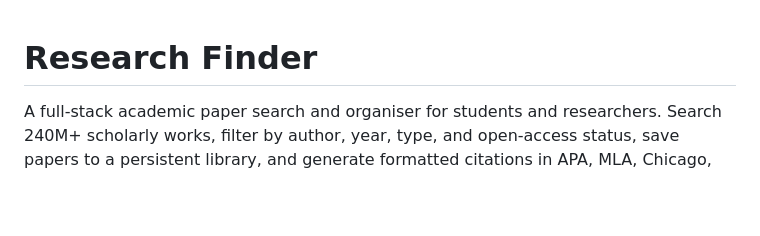
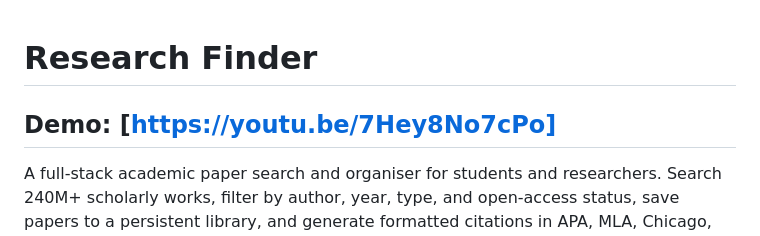
Before and after one commit to josephmarube/research-finder, a Markdown page: README.md, the part around the change. GitHub-like rendering; blank space fills up the shorter version.

Commit message:
Added link to demo video

```diff
--- a/README.md
+++ b/README.md
@@ -1,4 +1,6 @@
 # Research Finder
+
+## Demo: [https://youtu.be/7Hey8No7cPo]
 
 A full-stack academic paper search and organiser for students and researchers. Search 240M+ scholarly works, filter by author, year, type, and open-access status, save papers to a persistent library, and generate formatted citations in APA, MLA, Chicago, Harvard, or BibTeX.
 
```
